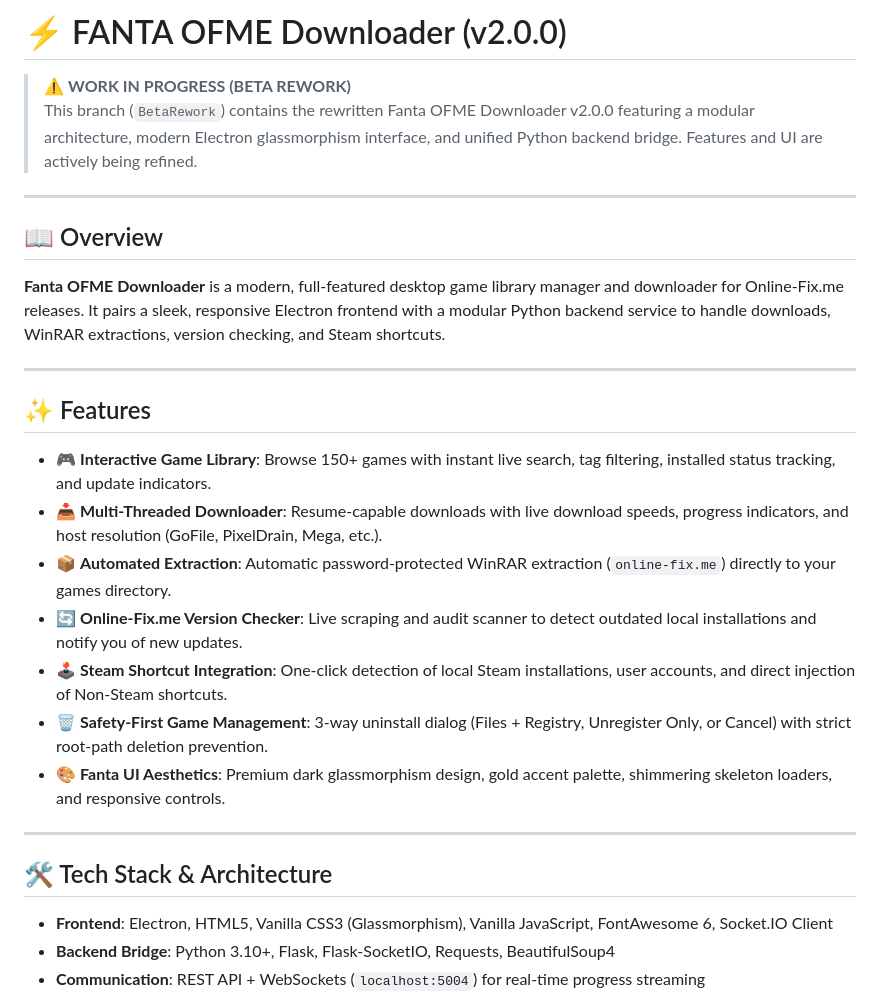
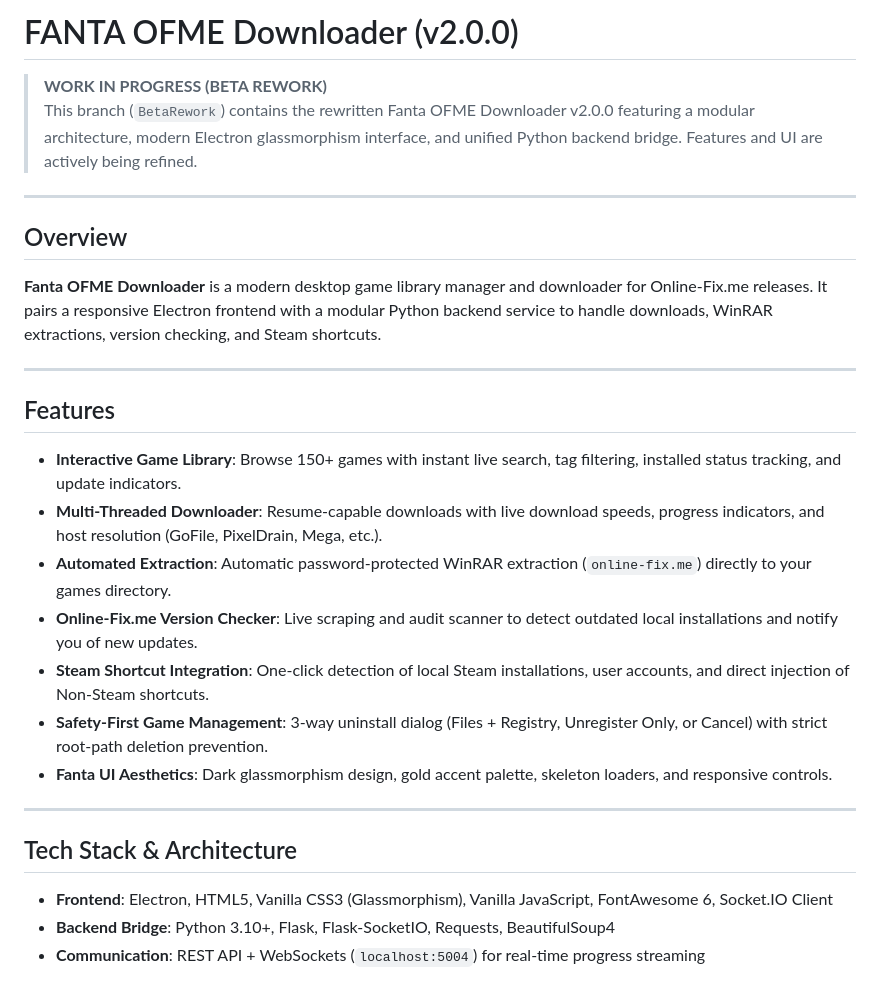
Before and after one commit to ZuhuInc/Simple-OFME-Downloader-LIB, a Markdown page: README.md, the part around one of its changes. GitHub-like rendering.

```diff
--- a/README.md
+++ b/README.md
@@ -1,29 +1,29 @@
-# ⚡ FANTA OFME Downloader (v2.0.0)
+# FANTA OFME Downloader (v2.0.0)
 
-> ⚠️ **WORK IN PROGRESS (BETA REWORK)**
+> **WORK IN PROGRESS (BETA REWORK)**
 > This branch (`BetaRework`) contains the rewritten Fanta OFME Downloader v2.0.0 featuring a modular architecture, modern Electron glassmorphism interface, and unified Python backend bridge. Features and UI are actively being refined.
 
 ---
 
-## 📖 Overview
+## Overview
 
-**Fanta OFME Downloader** is a modern, full-featured desktop game library manager and downloader for Online-Fix.me releases. It pairs a sleek, responsive Electron frontend with a modular Python backend service to handle downloads, WinRAR extractions, version checking, and Steam shortcuts.
+**Fanta OFME Downloader** is a modern desktop game library manager and downloader for Online-Fix.me releases. It pairs a responsive Electron frontend with a modular Python backend service to handle downloads, WinRAR extractions, version checking, and Steam shortcuts.
 
 ---
 
-## ✨ Features
+## Features
 
-- 🎮 **Interactive Game Library**: Browse 150+ games with instant live search, tag filtering, installed status tracking, and update indicators.
-- 📥 **Multi-Threaded Downloader**: Resume-capable downloads with live download speeds, progress indicators, and host resolution (GoFile, PixelDrain, Mega, etc.).
-- 📦 **Automated Extraction**: Automatic password-protected WinRAR extraction (`online-fix.me`) directly to your games directory.
-- 🔄 **Online-Fix.me Version Checker**: Live scraping and audit scanner to detect outdated local installations and notify you of new updates.
-- 🕹️ **Steam Shortcut Integration**: One-click detection of local Steam installations, user accounts, and direct injection of Non-Steam shortcuts.
-- 🗑️ **Safety-First Game Management**: 3-way uninstall dialog (Files + Registry, Unregister Only, or Cancel) with strict root-path deletion prevention.
-- 🎨 **Fanta UI Aesthetics**: Premium dark glassmorphism design, gold accent palette, shimmering skeleton loaders, and responsive controls.
+- **Interactive Game Library**: Browse 150+ games with instant live search, tag filtering, installed status tracking, and update indicators.
+- **Multi-Threaded Downloader**: Resume-capable downloads with live download speeds, progress indicators, and host resolution (GoFile, PixelDrain, Mega, etc.).
+- **Automated Extraction**: Automatic password-protected WinRAR extraction (`online-fix.me`) directly to your games directory.
+- **Online-Fix.me Version Checker**: Live scraping and audit scanner to detect outdated local installations and notify you of new updates.
+- **Steam Shortcut Integration**: One-click detection of local Steam installations, user accounts, and direct injection of Non-Steam shortcuts.
+- **Safety-First Game Management**: 3-way uninstall dialog (Files + Registry, Unregister Only, or Cancel) with strict root-path deletion prevention.
+- **Fanta UI Aesthetics**: Dark glassmorphism design, gold accent palette, skeleton loaders, and responsive controls.
 
 ---
 
-## 🛠️ Tech Stack & Architecture
+## Tech Stack & Architecture
 
 - **Frontend**: Electron, HTML5, Vanilla CSS3 (Glassmorphism), Vanilla JavaScript, FontAwesome 6, Socket.IO Client
 - **Backend Bridge**: Python 3.10+, Flask, Flask-SocketIO, Requests, BeautifulSoup4
```
Also changed, not shown: other parts of README.md (+3 -3 lines).
